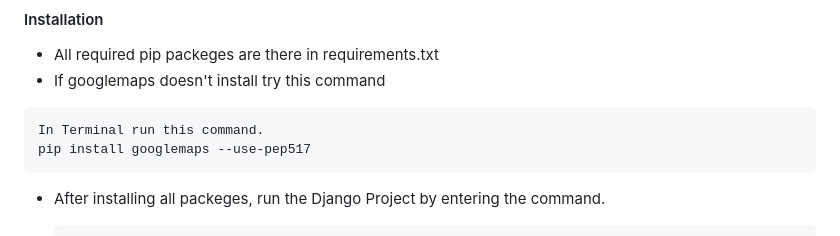
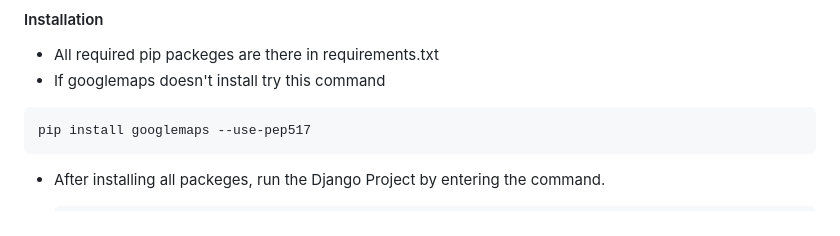
Before and after one commit to shivansh4495/BCA-Project, a Markdown page: README.md, the part around the change. Rendered like a GitHub page.

````diff
--- a/README.md
+++ b/README.md
@@ -94,7 +94,6 @@ Delivery Boy
 * If googlemaps doesn't install try this command
 
 ```
-In Terminal run this command.
 pip install googlemaps --use-pep517
 ```
 
````
